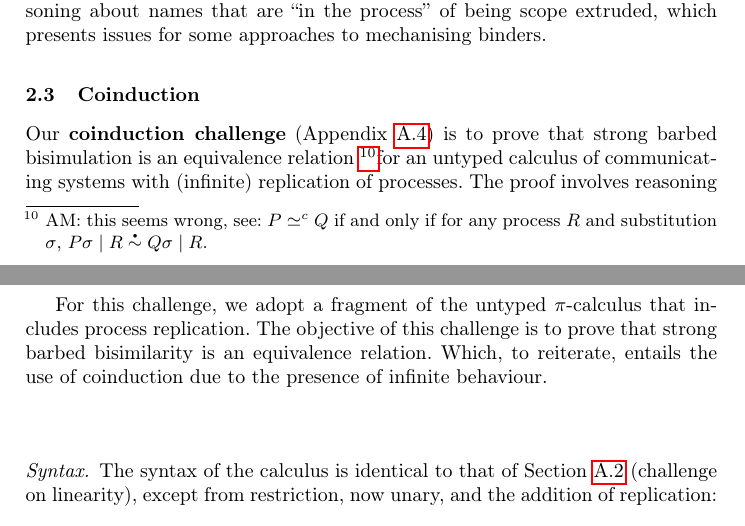
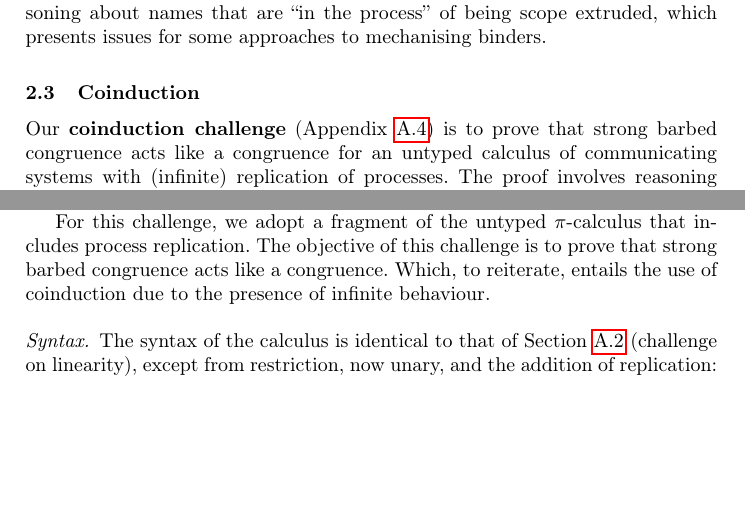
Before and after one commit to concurrentbenchmark/concurrentbenchmark, a LaTeX paper (paper/paper.tex, which reads challenges/coinduction.tex): two parts of pages 3 and 15 of 18 before the commit and two parts of pages 3 and 14 of 17 after it, joined at a grey line, cut so that both start at the same text, the shorter picture padded with empty space. Compiled offline with pdfLaTeX.

Commit message:
Fix outdated description of coinduction challenge.

```diff
--- a/challenges/coinduction.tex
+++ b/challenges/coinduction.tex
@@ -32,11 +32,8 @@ that includes process replication.
 % The setting for this challenge is an untyped calculus of
 % communicating systems with replication of processes, the syntax and
 % semantics of which are presented below.
-The objective of this challenge is to prove that strong barbed
-bisimilarity
-% for this calculus
-is an equivalence relation. Which, to reiterate, entails the use of
-coinduction due to the presence of infinite behaviour.
+The objective of this challenge is to prove that strong barbed congruence acts like a congruence.
+Which, to reiterate, entails the use of coinduction due to the presence of infinite behaviour.
 
 \paragraph{Syntax.}
 % We assume the existence of some type of \emph{base values}, values
--- a/paper/paper.tex
+++ b/paper/paper.tex
@@ -154,7 +154,7 @@ Our \textbf{scope extrusion challenge} (Appendix~\ref{sec:challenge:name-passing
 The proof involves reasoning about names that are ``in the process'' of being scope extruded, which presents issues for some approaches to mechanising binders.
 
 \subsection{Coinduction}
-Our \textbf{coinduction challenge} (Appendix~\ref{sec:challenge:coinduction}) is to prove that strong barbed bisimulation is an equivalence relation \footnote{AM: this seems wrong, see:  \( \sbcong{P}{Q} \) if and only if for any process \( R \) and substitution \( \sigma \), \( \sbbisim{\Ppar{\applysubst{\sigma}{P}}{R}}{\Ppar{\applysubst{\sigma}{Q}}{R}} \).}for an untyped calculus of communicating systems with (infinite) replication of processes.
+Our \textbf{coinduction challenge} (Appendix~\ref{sec:challenge:coinduction}) is to prove that strong barbed congruence acts like a congruence for an untyped calculus of communicating systems with (infinite) replication of processes.
 The proof involves reasoning coinductively about the infinite behaviours of the replication operator.
 We invite anyone interested to send us solutions to the challenge problems and to publish experience reports detailing the advantages and disadvantages of their approaches.
 
```
